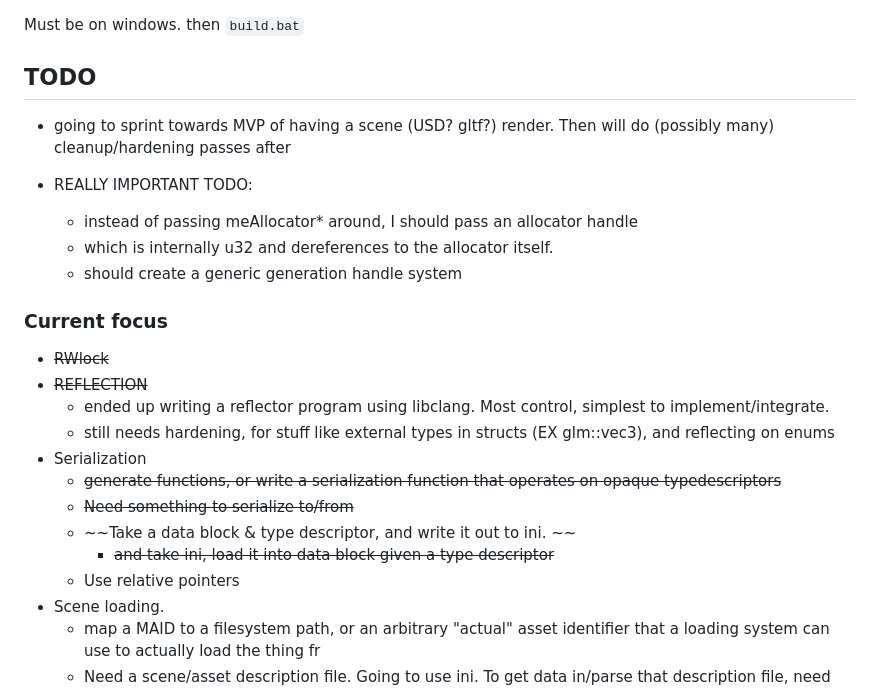
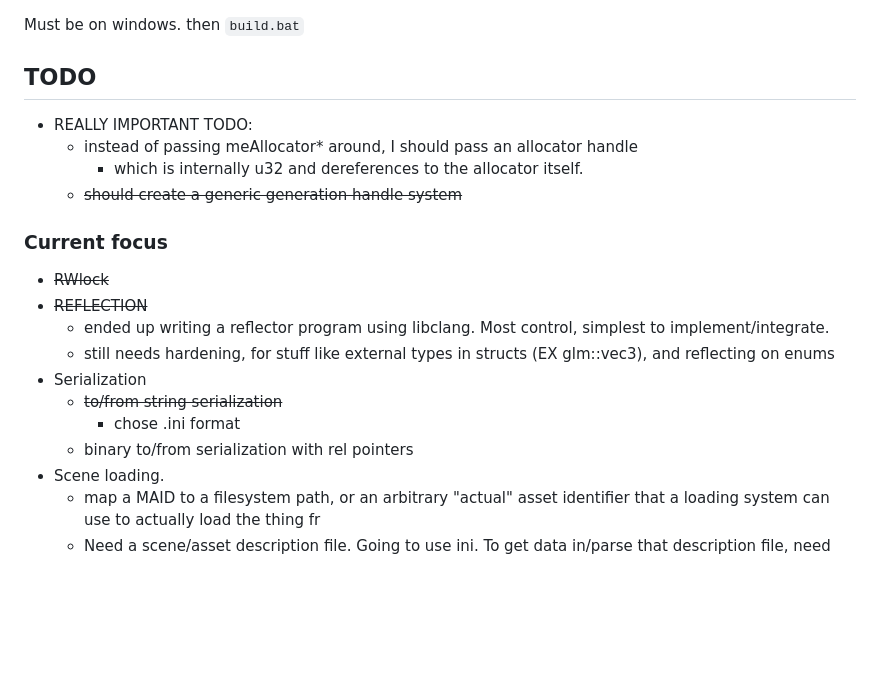
Before and after one commit to FaultyPine/mindseye, a Markdown page: README.md, the part around the change. GitHub-like rendering; blank space fills up the shorter version.

```diff
--- a/README.md
+++ b/README.md
@@ -11,12 +11,10 @@ then `build.bat`
 
 ## TODO
 
-- going to sprint towards MVP of having a scene (USD? gltf?) render. Then will do (possibly many) cleanup/hardening passes after
-
 - REALLY IMPORTANT TODO:
     - instead of passing meAllocator* around, I should pass an allocator handle
-	- which is internally u32 and dereferences to the allocator itself.
-	- should create a generic generation handle system
+		- which is internally u32 and dereferences to the allocator itself.
+	- ~~should create a generic generation handle system~~
 
 ### Current focus
 - ~~RWlock~~
@@ -24,11 +22,9 @@ then `build.bat`
 	- ended up writing a reflector program using libclang. Most control, simplest to implement/integrate.
 	- still needs hardening, for stuff like external types in structs (EX glm::vec3), and reflecting on enums
 - Serialization
-	- ~~generate functions, or write a serialization function that operates on opaque typedescriptors~~
-	- ~~Need something to serialize to/from~~
-	- ~~Take a data block & type descriptor, and write it out to ini. ~~
-		- ~~and take ini, load it into data block given a type descriptor~~
-	- Use relative pointers
+	- ~~to/from string serialization~~
+ 		- chose .ini format
+ 	- binary to/from serialization with rel pointers
 - Scene loading.
 	- map a MAID to a filesystem path, or an arbitrary "actual" asset identifier that a loading system can use to actually load the thing fr
 	- Need a scene/asset description file. Going to use ini. To get data in/parse that description file, need reflection
```
